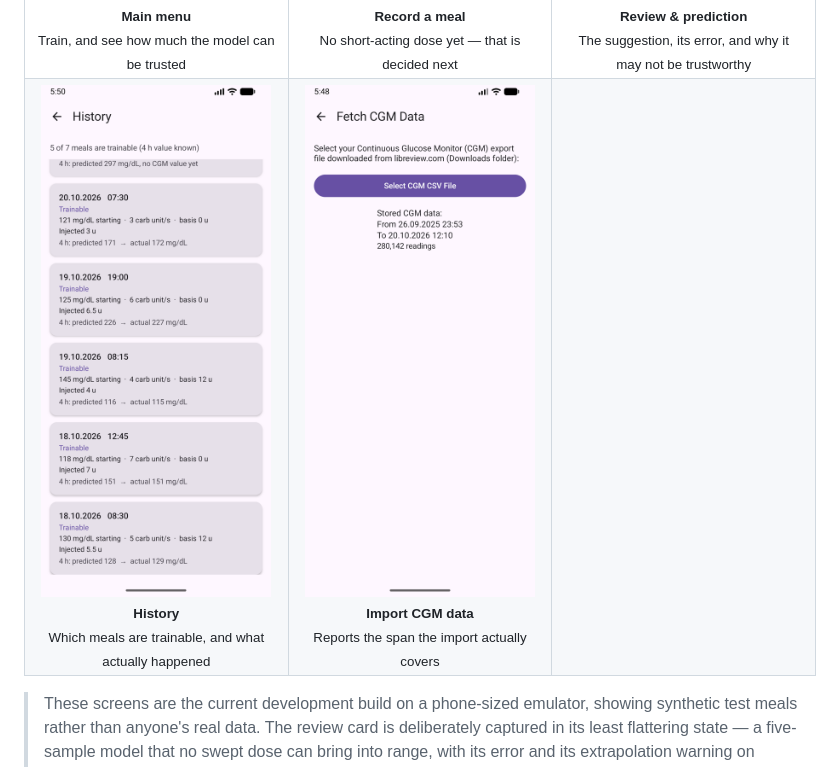
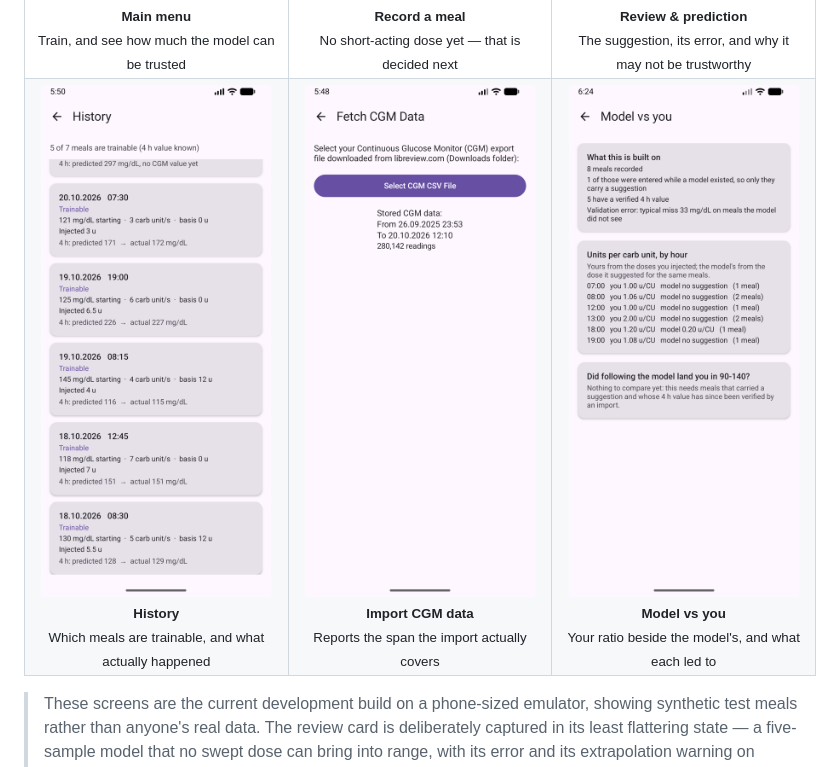
Before and after one commit to Friedrich-Mueller/glpred, a Markdown page: README.md, the part around the change. Drawn GitHub-style; pictures changed too: images/analysis.png (added).

Commit message:
docs: add screenshots of the app and the 2021 prototype
Five screenshots of the current build in a README table (main menu with a trained
model, meal entry, review with prediction, history, CGM import), each with alt text
and a caption, plus a note that these are synthetic meals on a development build.

The prototype README records the abandoned 2021 prototype's entry and confirmation
screens, whose placeholder values (1/11/2021, 1:11, 111, 1, 1, 11) are the same
habit that left four of six features constant in the old notebook.

Also "units" -> "unit/s" where a single dose is embedded in a sentence.

```diff
--- a/README.md
+++ b/README.md
@@ -26,7 +26,7 @@ Since I was bothered by the unfinished state for years, I decided to finish it i
   <tr>
     <td align="center" width="33%"><img src="images/history.png" width="230" alt="History list of past meals with Trainable and Pending status, the injected dose and the predicted 4 h value beside the actual one"><br><sub><b>History</b><br>Which meals are trainable, and what actually happened</sub></td>
     <td align="center" width="33%"><img src="images/fetch-data.png" width="230" alt="Fetch data screen showing the stored CGM span from first to last reading and the total row count"><br><sub><b>Import CGM data</b><br>Reports the span the import actually covers</sub></td>
-    <td width="33%"></td>
+    <td align="center" width="33%"><img src="images/analysis.png" width="230" alt="Model vs you screen comparing the user's dose per carb unit with the model's, by hour of day"><br><sub><b>Model vs you</b><br>Your ratio beside the model's, and what each led to</sub></td>
   </tr>
 </table>
 
```
